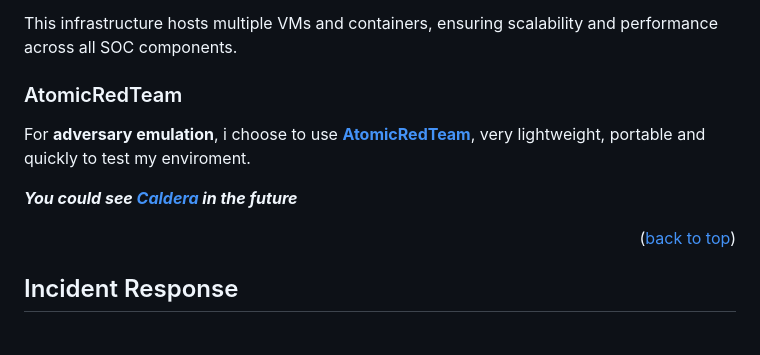
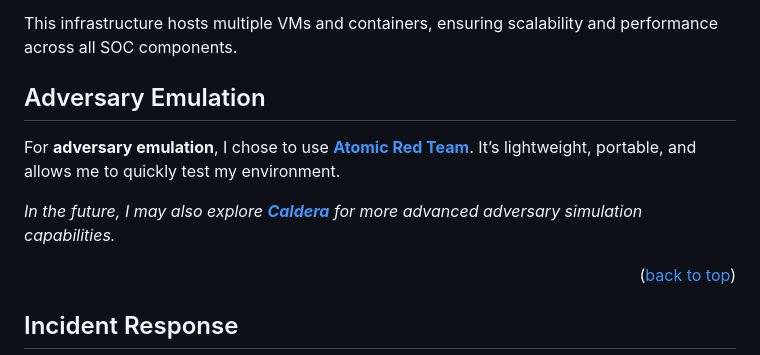
Before and after one commit to phamthanhsang-cs/SOC-in-my-Pocket, a Markdown page: README.md, the part around the change. Drawn GitHub-style; blank space fills up the shorter version.

Commit message:
docs: update readme file

```diff
--- a/README.md
+++ b/README.md
@@ -125,10 +125,12 @@ To serve those things, the SOCIMP project is built on a PC powered by:
 
 This infrastructure hosts multiple VMs and containers, ensuring scalability and performance across all SOC components.
 
-### AtomicRedTeam
-For **adversary emulation**, i choose to use [**AtomicRedTeam**](https://github.com/redcanaryco/atomic-red-team), very lightweight, portable and quickly to test my enviroment.
+## Adversary Emulation
 
-***You could see [Caldera](https://github.com/mitre/caldera) in the future***
+For **adversary emulation**, I chose to use **[Atomic Red Team](https://atomicredteam.io/)**. It’s lightweight, portable, and allows me to quickly test my environment.
+
+*In the future, I may also explore **[Caldera](https://caldera.mitre.org/)** for more advanced adversary simulation capabilities.*
+
 
 
 
```
